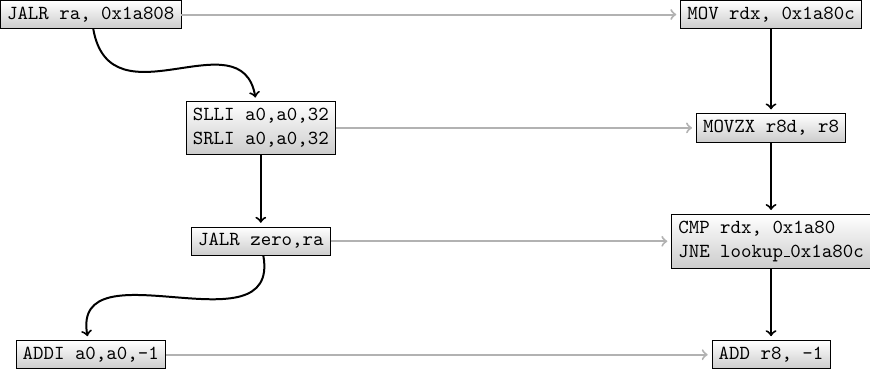
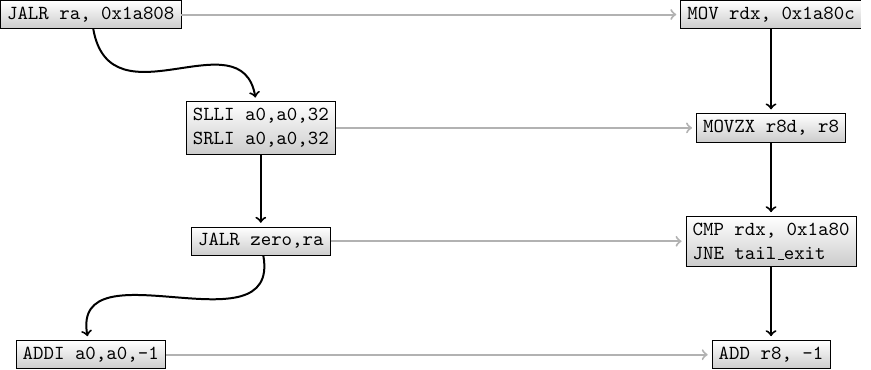
Before and after one commit to michaeljclark/michaeljclark.github.io, a LaTeX figure (tex/inlining.tex): the whole page. Compiled offline with pdfLaTeX.

Commit message:
Change inline cache branch label to tail_exit

```diff
--- a/tex/inlining.tex
+++ b/tex/inlining.tex
@@ -22,7 +22,7 @@ state/.style={rectangle,draw,align=left,top color=white,bottom color=black!20,fo
 
 \node [state] (u) at (60mm,0mm) {MOV rdx, 0x1a80c};
 \node [state] (v) at (60mm,-10mm) {MOVZX r8d, r8};
-\node [state] (w) at (60mm,-20mm) {CMP rdx, 0x1a80\\JNE lookup\_0x1a80c};
+\node [state] (w) at (60mm,-20mm) {CMP rdx, 0x1a80\\JNE tail\_exit};
 \node [state] (x) at (60mm,-30mm) {ADD r8, -1};
 
 \draw[->] [path] (a) to [arc] node[below] {} (b);
```
Also changed, not shown: images/inlining.svg.
